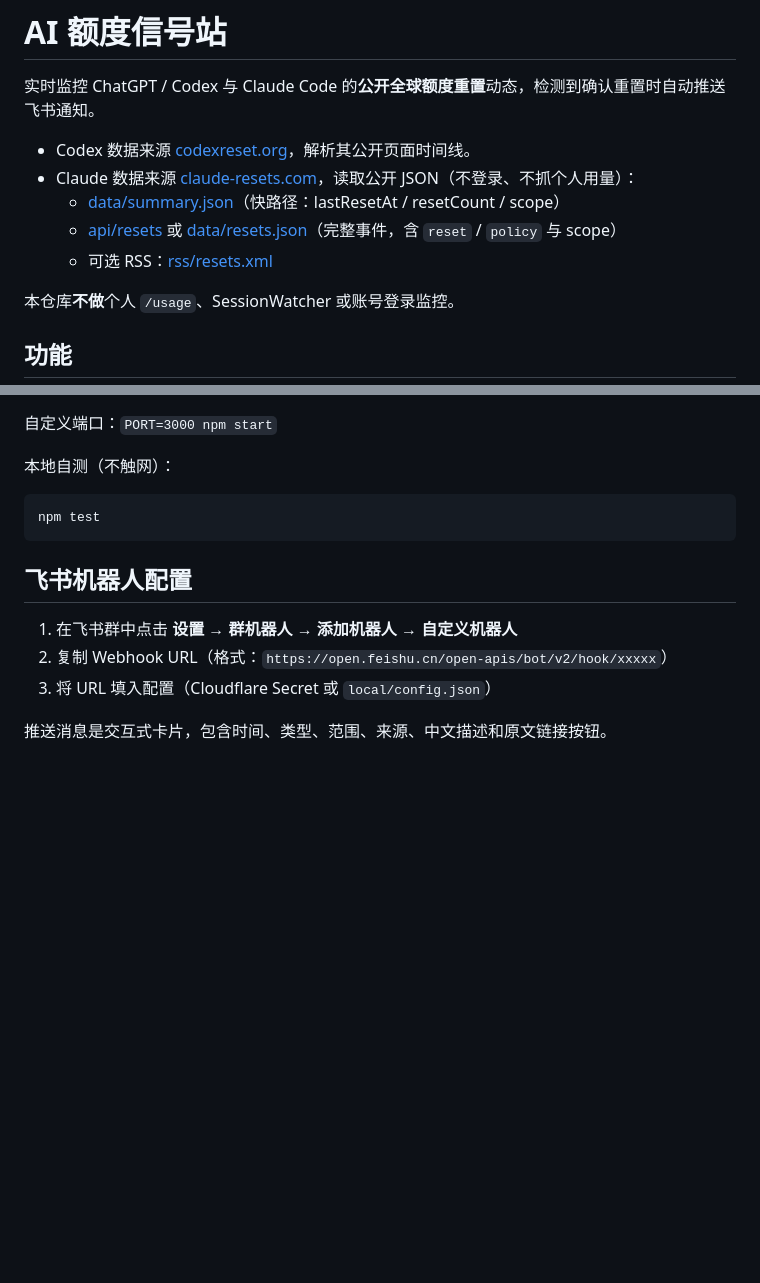
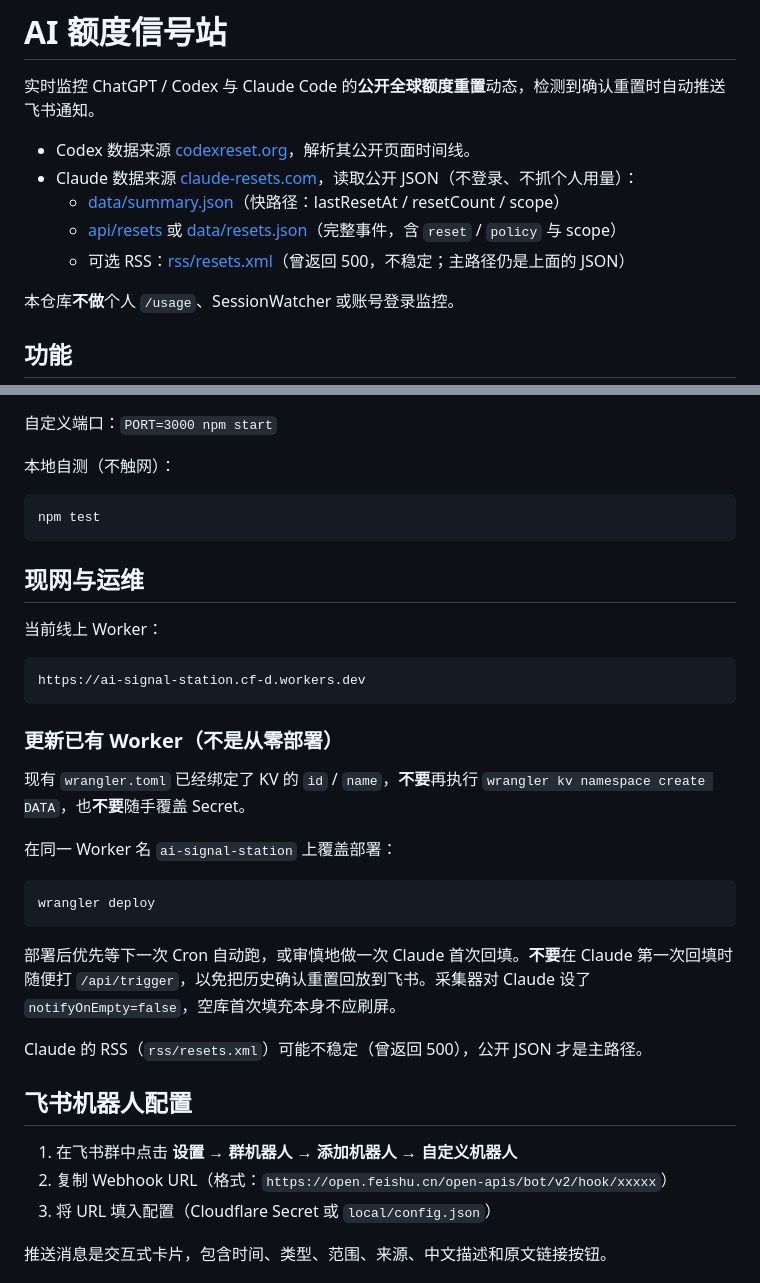
Before and after one commit to nszhsl/ai-signal-station, a Markdown page: README.md, 2 parts joined by grey strips. Drawn GitHub-style; blank space fills up the shorter version.

Commit message:
docs: 补充现网 Worker 地址与覆盖部署注意
Co-authored-by: Cursor Agent <cursoragent@cursor.com>

````diff
--- a/README.md
+++ b/README.md
@@ -6,7 +6,7 @@
 - Claude 数据来源 [claude-resets.com](https://claude-resets.com/)，读取公开 JSON（不登录、不抓个人用量）：
   - [data/summary.json](https://claude-resets.com/data/summary.json)（快路径：lastResetAt / resetCount / scope）
   - [api/resets](https://claude-resets.com/api/resets) 或 [data/resets.json](https://claude-resets.com/data/resets.json)（完整事件，含 `reset` / `policy` 与 scope）
-  - 可选 RSS：[rss/resets.xml](https://claude-resets.com/rss/resets.xml)
+  - 可选 RSS：[rss/resets.xml](https://claude-resets.com/rss/resets.xml)（曾返回 500，不稳定；主路径仍是上面的 JSON）
 
 本仓库**不做**个人 `/usage`、SessionWatcher 或账号登录监控。
 
@@ -128,6 +128,28 @@ npm start
 npm test
 ```
 
+## 现网与运维
+
+当前线上 Worker：
+
+```
+https://ai-signal-station.cf-d.workers.dev
+```
+
+### 更新已有 Worker（不是从零部署）
+
+现有 `wrangler.toml` 已经绑定了 KV 的 `id` / `name`，**不要**再执行 `wrangler kv namespace create DATA`，也**不要**随手覆盖 Secret。
+
+在同一 Worker 名 `ai-signal-station` 上覆盖部署：
+
+```bash
+wrangler deploy
+```
+
+部署后优先等下一次 Cron 自动跑，或审慎地做一次 Claude 首次回填。**不要**在 Claude 第一次回填时随便打 `/api/trigger`，以免把历史确认重置回放到飞书。采集器对 Claude 设了 `notifyOnEmpty=false`，空库首次填充本身不应刷屏。
+
+Claude 的 RSS（`rss/resets.xml`）可能不稳定（曾返回 500），公开 JSON 才是主路径。
+
 ## 飞书机器人配置
 
 1. 在飞书群中点击 **设置 → 群机器人 → 添加机器人 → 自定义机器人**
````
